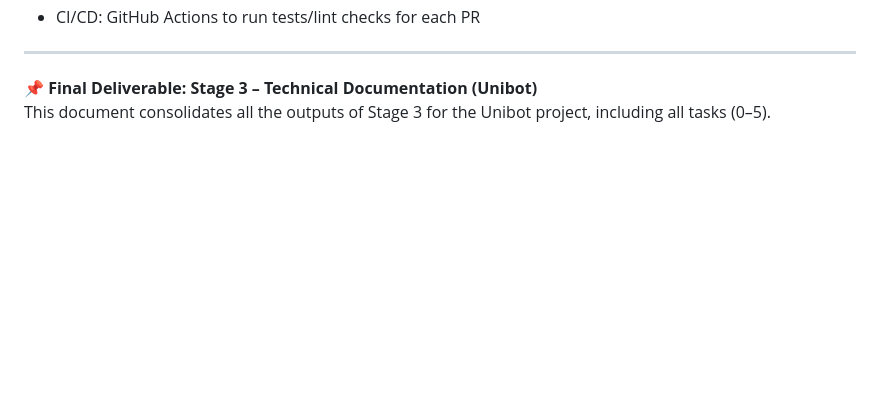
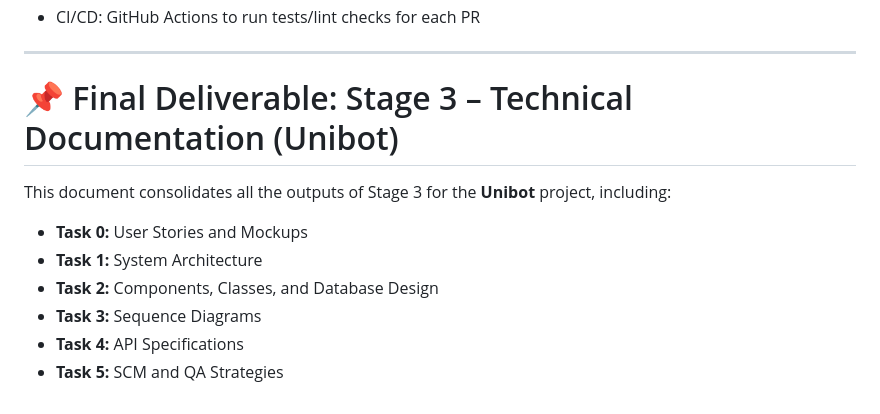
Before and after one commit to M0simi/portfolio, a Markdown page: Stage3.md, the part around the change. Rendered like a GitHub page; blank space fills up the shorter version.

```diff
--- a/Stage3.md
+++ b/Stage3.md
@@ -263,5 +263,13 @@ sequenceDiagram
 
 ---
 
-📌 **Final Deliverable: Stage 3 – Technical Documentation (Unibot)**
-This document consolidates all the outputs of Stage 3 for the Unibot project, including all tasks (0–5).
+# 📌 Final Deliverable: Stage 3 – Technical Documentation (Unibot)
+
+This document consolidates all the outputs of Stage 3 for the **Unibot** project, including:
+
+- **Task 0:** User Stories and Mockups
+- **Task 1:** System Architecture
+- **Task 2:** Components, Classes, and Database Design
+- **Task 3:** Sequence Diagrams
+- **Task 4:** API Specifications
+- **Task 5:** SCM and QA Strategies
```
